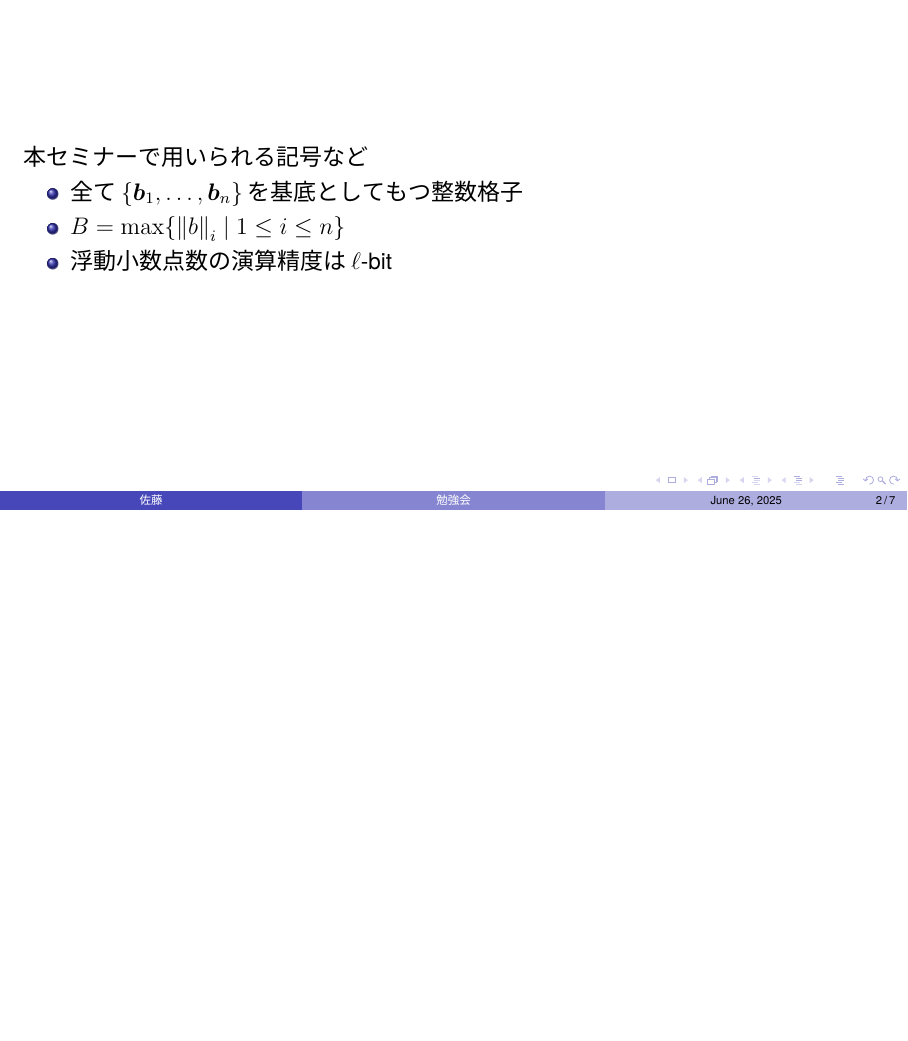
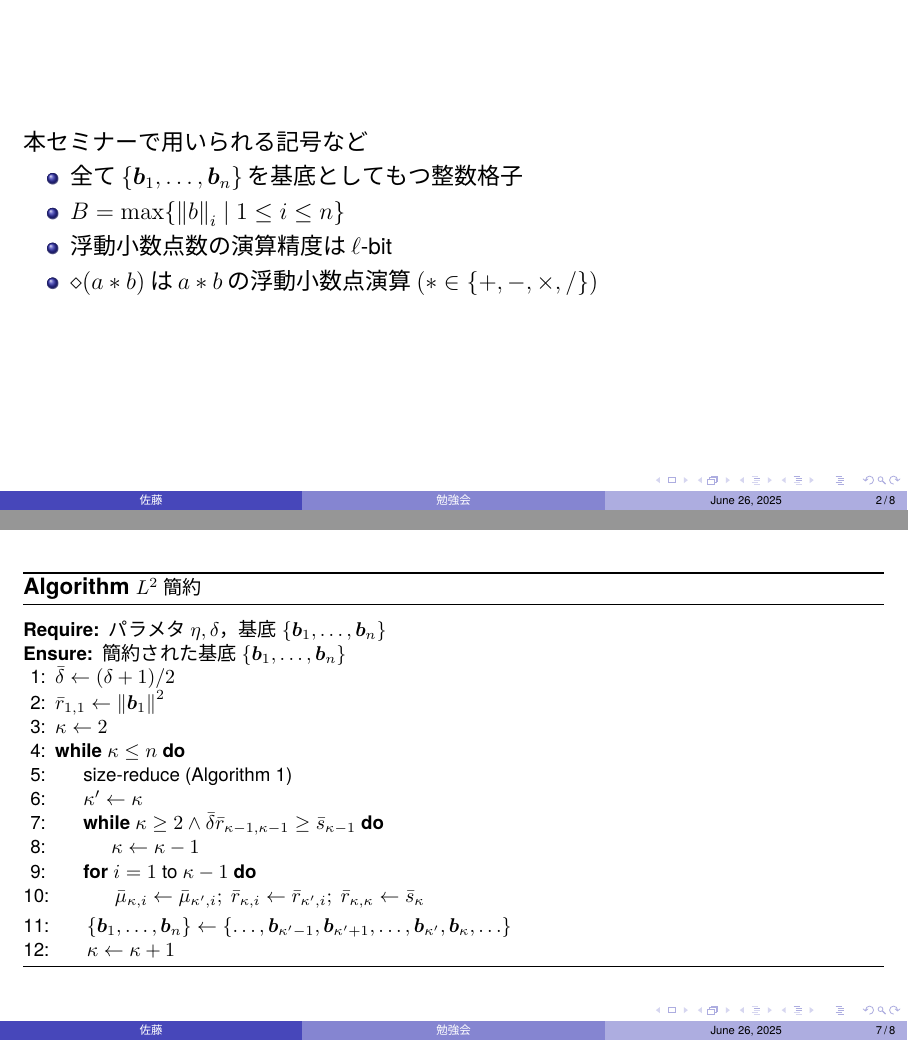
Before and after one commit to satoshin-des/LatticeReduceSeminorTeX, LaTeX slides (Main.tex): page 2 of 7 before the commit and pages 2 and 7 of 8 after it, the two joined at a grey line, the shorter picture padded with empty space. The pictures show the PDF file Main.pdf that the author committed with the source.

Commit message:
ページを追加

```diff
--- a/Main.tex
+++ b/Main.tex
@@ -75,6 +75,7 @@
         \item 全て$\{\bm{b}_1,\ldots,\bm{b}_n\}$を基底としてもつ整数格子
         \item $B=\max\{\norm{b}_i~|~1\le i\le n\}$
         \item 浮動小数点数の演算精度は$\ell$-bit
+        \item $\diamond(a*b)$は$a*b$の浮動小数点演算$(*\in\{+, -, \times, /\})$
     \end{itemize}
 \end{frame}
 
@@ -125,25 +126,52 @@ s_j^{(i)}\coloneqq \norm{\bm{b}_i}^2-\sum_{k=1}^{j-1}\mu_{i, k}r_{i, k}\left(=\s
     \footnotesize
     \begin{algorithmic}[1]
         \caption{\footnotesize $L^2$内でのsize-reduction}
-        \label{alg_LLL}
+        \label{alg_size_L2}
         \Require{パラメタ$\eta>1/2$，$\kappa\in\mathbb{Z}$，基底$\{\bm{b}_1,\ldots, \bm{b}_n\}$}
         \Ensure{$[\bar{r}_{\kappa, j}],~[\bar{\mu}_{\kappa, j}],~[\bar{s}_j]~(j\le \kappa)$，$\{\ldots,\bm{b}_{\kappa-1},\bm{b}_{\kappa}',\bm{b}_{\kappa+1},\ldots\}$}
         \State $\bar{\eta}\gets\frac{\eta+1/2}{2}=\frac{2\eta+1}{4}$
         \Do
             \For{$j=1$ to $\kappa$}\Comment{Cholesky分解}
                 \State $\bar{r}_{i, j}\gets \langle\bm{b}_i, \bm{b}_j\rangle$
-                \State \textbf{for} $k=1$ to $j-1$ \textbf{do} $\bar{r}_{i, j}\gets \bar{r}_{i, j}-\bar{r}_{i, k}\bar{\mu}_{j, k}$
-                \State $\bar{\mu}_{i, j}\gets {\bar{r}_{i, j}}/{\bar{r}_{j, j}}$
+                \State \textbf{for} $k=1$ to $j-1$ \textbf{do} $\bar{r}_{i, j}\gets \diamond(\bar{r}_{i, j}-\diamond(\bar{r}_{i, k}\bar{\mu}_{j, k}))$
+                \State $\bar{\mu}_{i, j}\gets \diamond(\bar{r}_{i, j}/\bar{r}_{j, j})$
             \EndFor
             \State $s_0\gets \norm{\bm{b}_n}^2$
-            \State \textbf{for} $k = 1$ to $j-1$ \textbf{do} $\bar{s}_j\gets \bar{s}_{j-1}-\bar{\mu}_{n, j}\bar{r}_{n, j}$
+            \State \textbf{for} $k = 1$ to $j-1$ \textbf{do} $\bar{s}_j\gets \diamond(\bar{s}_{j-1}-\diamond(\bar{\mu}_{n, j}\bar{r}_{n, j}))$
             \State $r_{n, n}\gets s_n$
             \For{$i=\kappa-1$ downto 1}
                 \State \textbf{if} $\abs{\bar{\mu}_{k, i}}\ge \bar{\eta}$ \textbf{then} $X_i\gets \round{\bar{\mu}_{k, i}}$ \textbf{else} $X_i\gets 0$
-                \State \textbf{for} $j=1$ to $i-1$ \textbf{do} $\bar{\mu}_{k, j}\gets \bar{\mu}_{\kappa, j}-X_i\bar{\mu}_{i, j}$
+                \State \textbf{for} $j=1$ to $i-1$ \textbf{do} $\bar{\mu}_{k, j}\gets \diamond(\bar{\mu}_{\kappa, j}-\diamond(X_i\bar{\mu}_{i, j}))$
             \EndFor
             \State $\bm{b}_\kappa\gets \bm{b}_\kappa-\sum_{i=1}^{\kappa-1}X_i\bm{b}_i$
         \doWhile{$X\ne \bm{0}_{\kappa-1}$}
+    \end{algorithmic}
+\end{algorithm}
+\end{frame}
+
+\begin{frame}
+\begin{algorithm}[H]
+    \footnotesize
+    \begin{algorithmic}[1]
+        \caption{\footnotesize $L^2$簡約}
+        \label{alg_L2}
+        \Require{パラメタ$\eta, \delta$，基底$\{\bm{b}_1,\ldots,\bm{b}_n\}$}
+        \Ensure{簡約された基底$\{\bm{b}_1,\ldots,\bm{b}_n\}$}
+        \State $\bar{\delta}\gets(\delta+1)/2$
+        \State $\bar{r}_{1,1}\gets\norm{\bm{b}_1}^2$
+        \State $\kappa\gets 2$
+        \While{$\kappa\le n$}
+            \State size-reduce~(Algorithm~\ref{alg_size_L2})
+            \State $\kappa'\gets\kappa$
+            \While{$\kappa\ge 2 \land \bar{\delta}\bar{r}_{\kappa-1, \kappa-1}\ge \bar{s}_{\kappa-1}$}
+                \State $\kappa\gets\kappa-1$
+            \EndWhile
+            \For{$i=1$ to $\kappa-1$}
+                \State $\bar{\mu}_{\kappa, i}\gets\bar{\mu}_{\kappa', i};~\bar{r}_{\kappa, i}\gets\bar{r}_{\kappa', i};~\bar{r}_{\kappa, \kappa}\gets\bar{s}_{\kappa}$
+            \EndFor
+            \State $\{\bm{b}_1,\ldots,\bm{b}_n\}\gets\{\ldots, \bm{b}_{\kappa'-1}, \bm{b}_{\kappa'+1},\ldots,\bm{b}_{\kappa'}, \bm{b}_\kappa, \ldots\}$
+            \State $\kappa\gets \kappa+1$
+        \EndWhile
     \end{algorithmic}
 \end{algorithm}
 \end{frame}
```
Also changed, not shown: Main.pdf.
